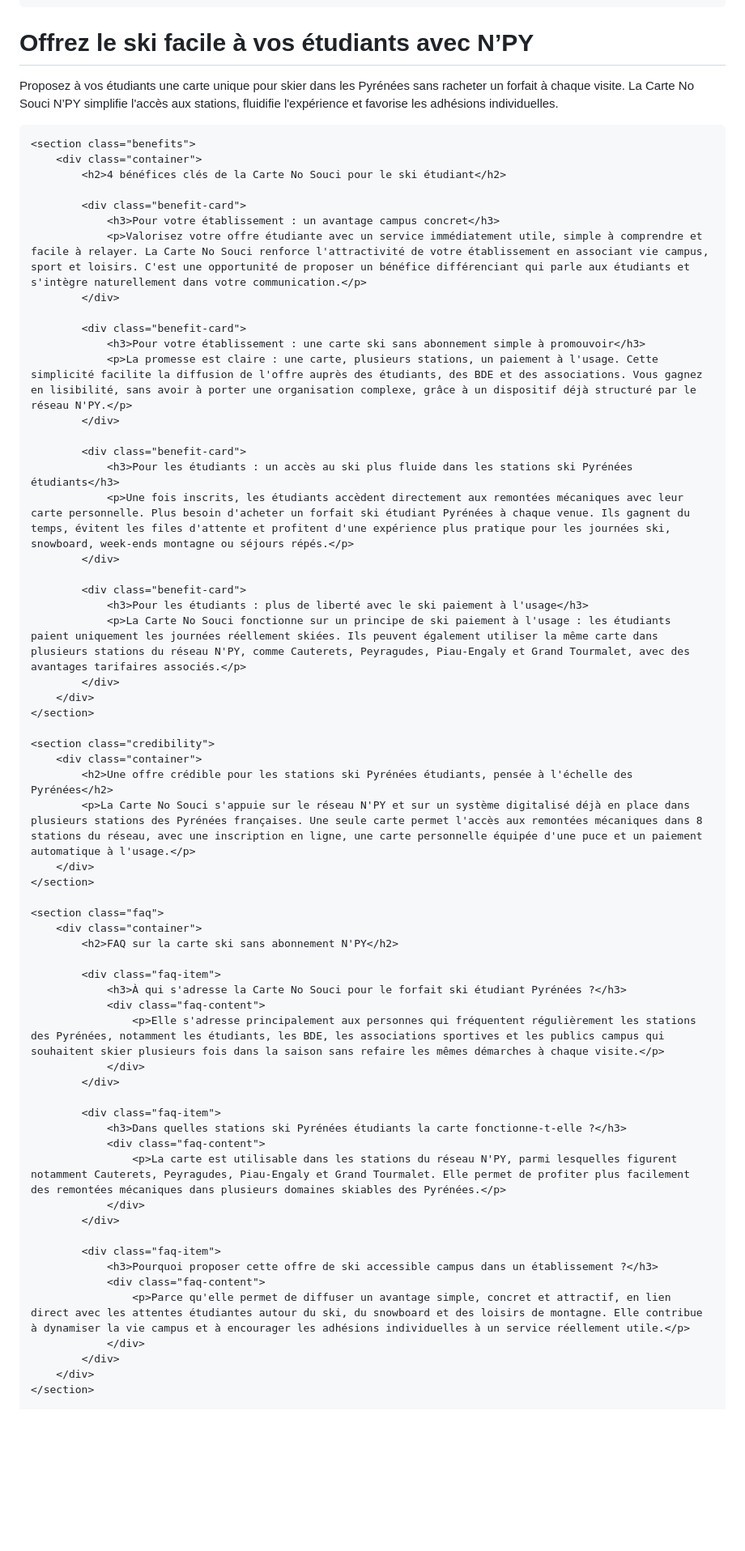
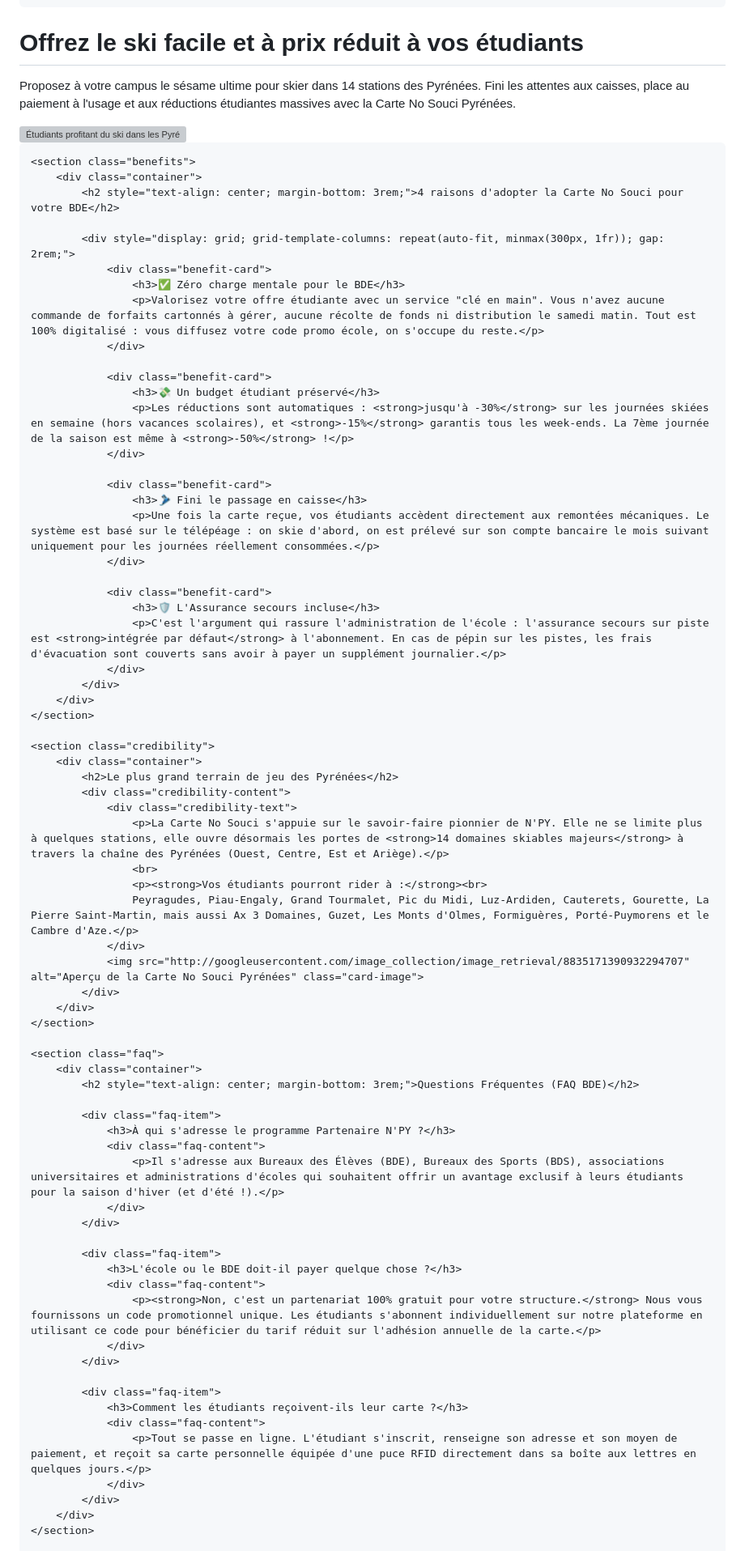
Before and after one commit to timotheetronel-code/N-Py-Landing-page, a Markdown page: README.md, the part around one of its changes. Shown at 81% size. Drawn GitHub-style; blank space fills up the shorter version; grey boxes are pictures that could not be loaded.

```diff
--- a/README.md
+++ b/README.md
@@ -165,66 +226,77 @@ Landing page N'Py
 <body>
     <header>
         <div class="container">
-            <h1>Offrez le ski facile à vos étudiants avec N’PY</h1>
-            <p class="hero-subtitle">Proposez à vos étudiants une carte unique pour skier dans les Pyrénées sans racheter un forfait à chaque visite. La Carte No Souci N’PY simplifie l'accès aux stations, fluidifie l'expérience et favorise les adhésions individuelles.</p>
+            <h1>Offrez le ski facile et à prix réduit à vos étudiants</h1>
+            <p class="hero-subtitle">Proposez à votre campus le sésame ultime pour skier dans 14 stations des Pyrénées. Fini les attentes aux caisses, place au paiement à l'usage et aux réductions étudiantes massives avec la Carte No Souci Pyrénées.</p>
+            <img src="http://googleusercontent.com/image_collection/image_retrieval/11769741549560998232" alt="Étudiants profitant du ski dans les Pyrénées avec N'PY" class="hero-image">
         </div>
     </header>
 
     <section class="benefits">
         <div class="container">
-            <h2>4 bénéfices clés de la Carte No Souci pour le ski étudiant</h2>
+            <h2 style="text-align: center; margin-bottom: 3rem;">4 raisons d'adopter la Carte No Souci pour votre BDE</h2>
 
-            <div class="benefit-card">
-                <h3>Pour votre établissement : un avantage campus concret</h3>
-                <p>Valorisez votre offre étudiante avec un service immédiatement utile, simple à comprendre et facile à relayer. La Carte No Souci renforce l'attractivité de votre établissement en associant vie campus, sport et loisirs. C'est une opportunité de proposer un bénéfice différenciant qui parle aux étudiants et s'intègre naturellement dans votre communication.</p>
-            </div>
+            <div style="display: grid; grid-template-columns: repeat(auto-fit, minmax(300px, 1fr)); gap: 2rem;">
+                <div class="benefit-card">
+                    <h3>✅ Zéro charge mentale pour le BDE</h3>
+                    <p>Valorisez votre offre étudiante avec un service "clé en main". Vous n'avez aucune commande de forfaits cartonnés à gérer, aucune récolte de fonds ni distribution le samedi matin. Tout est 100% digitalisé : vous diffusez votre code promo école, on s'occupe du reste.</p>
+                </div>
 
-            <div class="benefit-card">
-                <h3>Pour votre établissement : une carte ski sans abonnement simple à promouvoir</h3>
-                <p>La promesse est claire : une carte, plusieurs stations, un paiement à l'usage. Cette simplicité facilite la diffusion de l'offre auprès des étudiants, des BDE et des associations. Vous gagnez en lisibilité, sans avoir à porter une organisation complexe, grâce à un dispositif déjà structuré par le réseau N'PY.</p>
-            </div>
+                <div class="benefit-card">
+                    <h3>💸 Un budget étudiant préservé</h3>
+                    <p>Les réductions sont automatiques : <strong>jusqu'à -30%</strong> sur les journées skiées en semaine (hors vacances scolaires), et <strong>-15%</strong> garantis tous les week-ends. La 7ème journée de la saison est même à <strong>-50%</strong> !</p>
+                </div>
 
-            <div class="benefit-card">
-                <h3>Pour les étudiants : un accès au ski plus fluide dans les stations ski Pyrénées étudiants</h3>
-                <p>Une fois inscrits, les étudiants accèdent directement aux remontées mécaniques avec leur carte personnelle. Plus besoin d'acheter un forfait ski étudiant Pyrénées à chaque venue. Ils gagnent du temps, évitent les files d'attente et profitent d'une expérience plus pratique pour les journées ski, snowboard, week-ends montagne ou séjours répés.</p>
-            </div>
+                <div class="benefit-card">
+                    <h3>🎿 Fini le passage en caisse</h3>
+                    <p>Une fois la carte reçue, vos étudiants accèdent directement aux remontées mécaniques. Le système est basé sur le télépéage : on skie d'abord, on est prélevé sur son compte bancaire le mois suivant uniquement pour les journées réellement consommées.</p>
+                </div>
 
-            <div class="benefit-card">
-                <h3>Pour les étudiants : plus de liberté avec le ski paiement à l'usage</h3>
-                <p>La Carte No Souci fonctionne sur un principe de ski paiement à l'usage : les étudiants paient uniquement les journées réellement skiées. Ils peuvent également utiliser la même carte dans plusieurs stations du réseau N'PY, comme Cauterets, Peyragudes, Piau-Engaly et Grand Tourmalet, avec des avantages tarifaires associés.</p>
+                <div class="benefit-card">
+                    <h3>🛡️ L'Assurance secours incluse</h3>
+                    <p>C'est l'argument qui rassure l'administration de l'école : l'assurance secours sur piste est <strong>intégrée par défaut</strong> à l'abonnement. En cas de pépin sur les pistes, les frais d'évacuation sont couverts sans avoir à payer un supplément journalier.</p>
+                </div>
             </div>
         </div>
     </section>
 
     <section class="credibility">
         <div class="container">
-            <h2>Une offre crédible pour les stations ski Pyrénées étudiants, pensée à l'échelle des Pyrénées</h2>
-            <p>La Carte No Souci s'appuie sur le réseau N'PY et sur un système digitalisé déjà en place dans plusieurs stations des Pyrénées françaises. Une seule carte permet l'accès aux remontées mécaniques dans 8 stations du réseau, avec une inscription en ligne, une carte personnelle équipée d'une puce et un paiement automatique à l'usage.</p>
+            <h2>Le plus grand terrain de jeu des Pyrénées</h2>
+            <div class="credibility-content">
+                <div class="credibility-text">
+                    <p>La Carte No Souci s'appuie sur le savoir-faire pionnier de N'PY. Elle ne se limite plus à quelques stations, elle ouvre désormais les portes de <strong>14 domaines skiables majeurs</strong> à travers la chaîne des Pyrénées (Ouest, Centre, Est et Ariège).</p>
+                    <br>
+                    <p><strong>Vos étudiants pourront rider à :</strong><br>
+                    Peyragudes, Piau-Engaly, Grand Tourmalet, Pic du Midi, Luz-Ardiden, Cauterets, Gourette, La Pierre Saint-Martin, mais aussi Ax 3 Domaines, Guzet, Les Monts d'Olmes, Formiguères, Porté-Puymorens et le Cambre d'Aze.</p>
+                </div>
+                <img src="http://googleusercontent.com/image_collection/image_retrieval/8835171390932294707" alt="Aperçu de la Carte No Souci Pyrénées" class="card-image">
+            </div>
         </div>
     </section>
 
     <section class="faq">
         <div class="container">
-            <h2>FAQ sur la carte ski sans abonnement N'PY</h2>
+            <h2 style="text-align: center; margin-bottom: 3rem;">Questions Fréquentes (FAQ BDE)</h2>
 
             <div class="faq-item">
-                <h3>À qui s'adresse la Carte No Souci pour le forfait ski étudiant Pyrénées ?</h3>
+                <h3>À qui s'adresse le programme Partenaire N'PY ?</h3>
                 <div class="faq-content">
-                    <p>Elle s'adresse principalement aux personnes qui fréquentent régulièrement les stations des Pyrénées, notamment les étudiants, les BDE, les associations sportives et les publics campus qui souhaitent skier plusieurs fois dans la saison sans refaire les mêmes démarches à chaque visite.</p>
+                    <p>Il s'adresse aux Bureaux des Élèves (BDE), Bureaux des Sports (BDS), associations universitaires et administrations d'écoles qui souhaitent offrir un avantage exclusif à leurs étudiants pour la saison d'hiver (et d'été !).</p>
                 </div>
             </div>
 
             <div class="faq-item">
-                <h3>Dans quelles stations ski Pyrénées étudiants la carte fonctionne-t-elle ?</h3>
+                <h3>L'école ou le BDE doit-il payer quelque chose ?</h3>
                 <div class="faq-content">
-                    <p>La carte est utilisable dans les stations du réseau N'PY, parmi lesquelles figurent notamment Cauterets, Peyragudes, Piau-Engaly et Grand Tourmalet. Elle permet de profiter plus facilement des remontées mécaniques dans plusieurs domaines skiables des Pyrénées.</p>
+                    <p><strong>Non, c'est un partenariat 100% gratuit pour votre structure.</strong> Nous vous fournissons un code promotionnel unique. Les étudiants s'abonnent individuellement sur notre plateforme en utilisant ce code pour bénéficier du tarif réduit sur l'adhésion annuelle de la carte.</p>
                 </div>
             </div>
 
             <div class="faq-item">
-                <h3>Pourquoi proposer cette offre de ski accessible campus dans un établissement ?</h3>
+                <h3>Comment les étudiants reçoivent-ils leur carte ?</h3>
                 <div class="faq-content">
-                    <p>Parce qu'elle permet de diffuser un avantage simple, concret et attractif, en lien direct avec les attentes étudiantes autour du ski, du snowboard et des loisirs de montagne. Elle contribue à dynamiser la vie campus et à encourager les adhésions individuelles à un service réellement utile.</p>
+                    <p>Tout se passe en ligne. L'étudiant s'inscrit, renseigne son adresse et son moyen de paiement, et reçoit sa carte personnelle équipée d'une puce RFID directement dans sa boîte aux lettres en quelques jours.</p>
                 </div>
             </div>
         </div>
```
Also changed, not shown: other parts of README.md (+96 -27 lines).
